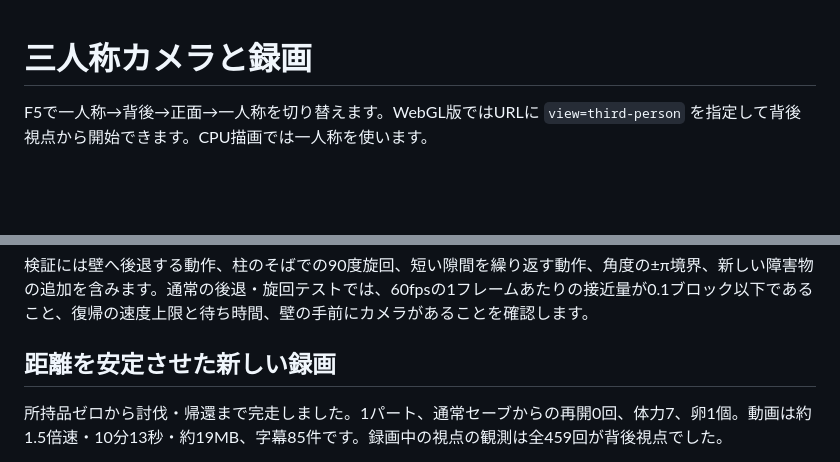
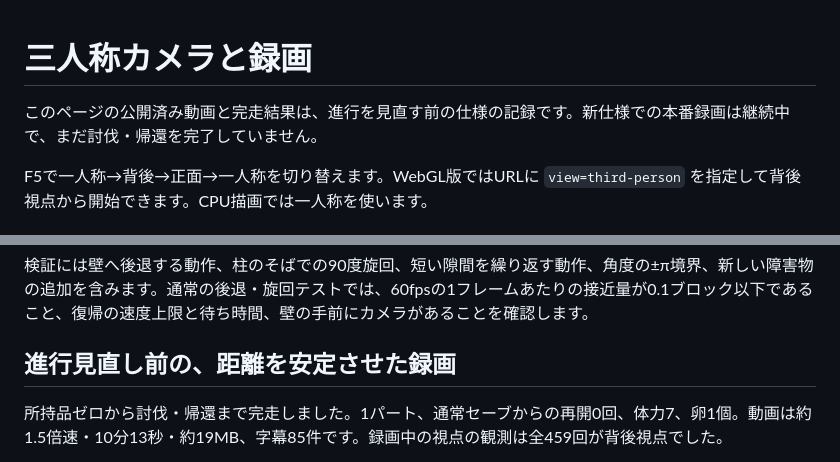
Before and after one commit to temesotejam/2026_10_24_2, a Markdown page: docs/THIRD-PERSON.md, 2 parts joined by grey strips. Drawn GitHub-style; blank space fills up the shorter version.

Commit message:
Label legacy clear videos while the revised survival run remains unfinished

```diff
--- a/docs/THIRD-PERSON.md
+++ b/docs/THIRD-PERSON.md
@@ -1,4 +1,6 @@
 # 三人称カメラと録画
+
+このページの公開済み動画と完走結果は、進行を見直す前の仕様の記録です。新仕様での本番録画は継続中で、まだ討伐・帰還を完了していません。
 
 F5で一人称→背後→正面→一人称を切り替えます。WebGL版ではURLに `view=third-person` を指定して背後視点から開始できます。CPU描画では一人称を使います。
 
@@ -38,7 +40,7 @@ Minecraft本体の新しい三人称プレイ映像との直接比較は、こ
 
 検証には壁へ後退する動作、柱のそばでの90度旋回、短い隙間を繰り返す動作、角度の±π境界、新しい障害物の追加を含みます。通常の後退・旋回テストでは、60fpsの1フレームあたりの接近量が0.1ブロック以下であること、復帰の速度上限と待ち時間、壁の手前にカメラがあることを確認します。
 
-## 距離を安定させた新しい録画
+## 進行見直し前の、距離を安定させた録画
 
 所持品ゼロから討伐・帰還まで完走しました。1パート、通常セーブからの再開0回、体力7、卵1個。動画は約1.5倍速・10分13秒・約19MB、字幕85件です。録画中の視点の観測は全459回が背後視点でした。
 
```
Also changed, not shown: docs/PLAYTHROUGH.md (+2 -0 lines).
